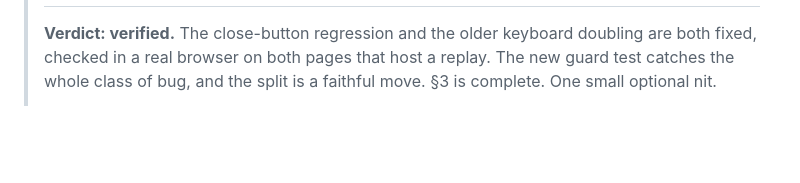
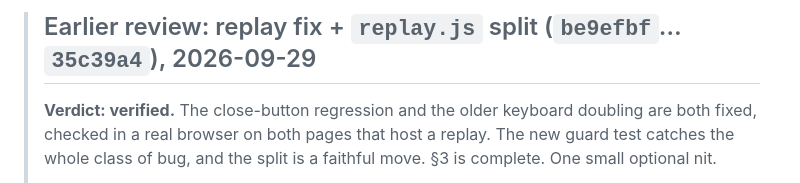
Before and after one commit to grahamsinger/gin-rummy, a Markdown page: AUDIT.md, the part around one of its changes. GitHub-like rendering; blank space fills up the shorter version.

Commit message:
Audit: reviewer block for step 10 (verified, four doc nits)

```diff
--- a/AUDIT.md
+++ b/AUDIT.md
@@ -4,3 +36,4 @@
+> ## Earlier review: replay fix + `replay.js` split (`be9efbf`…`35c39a4`), 2026-09-29
 >
 > **Verdict: verified.** The close-button regression and the older keyboard doubling are both fixed, checked in a real browser on both pages that host a replay. The new guard test catches the whole class of bug, and the split is a faithful move. §3 is complete. One small optional nit.
 >
```
Also changed, not shown: other parts of AUDIT.md (+33 -1 lines).
